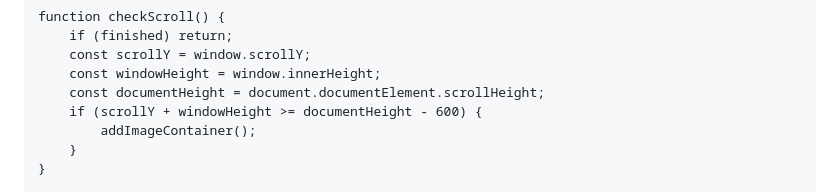
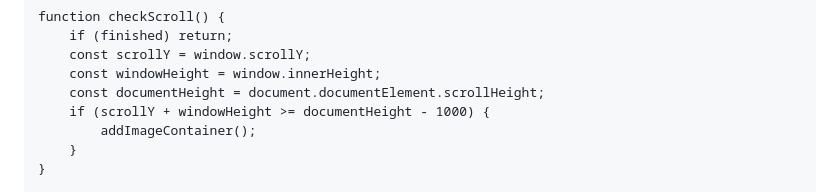
Before and after one commit to Imaster3007/meowmeomeow, a Markdown page: README.md, the part around the change. GitHub-like rendering.

```diff
--- a/README.md
+++ b/README.md
@@ -348,7 +348,7 @@
         const scrollY = window.scrollY;
         const windowHeight = window.innerHeight;
         const documentHeight = document.documentElement.scrollHeight;
-        if (scrollY + windowHeight >= documentHeight - 600) {
+        if (scrollY + windowHeight >= documentHeight - 1000) {
             addImageContainer();
         }
     }
```
